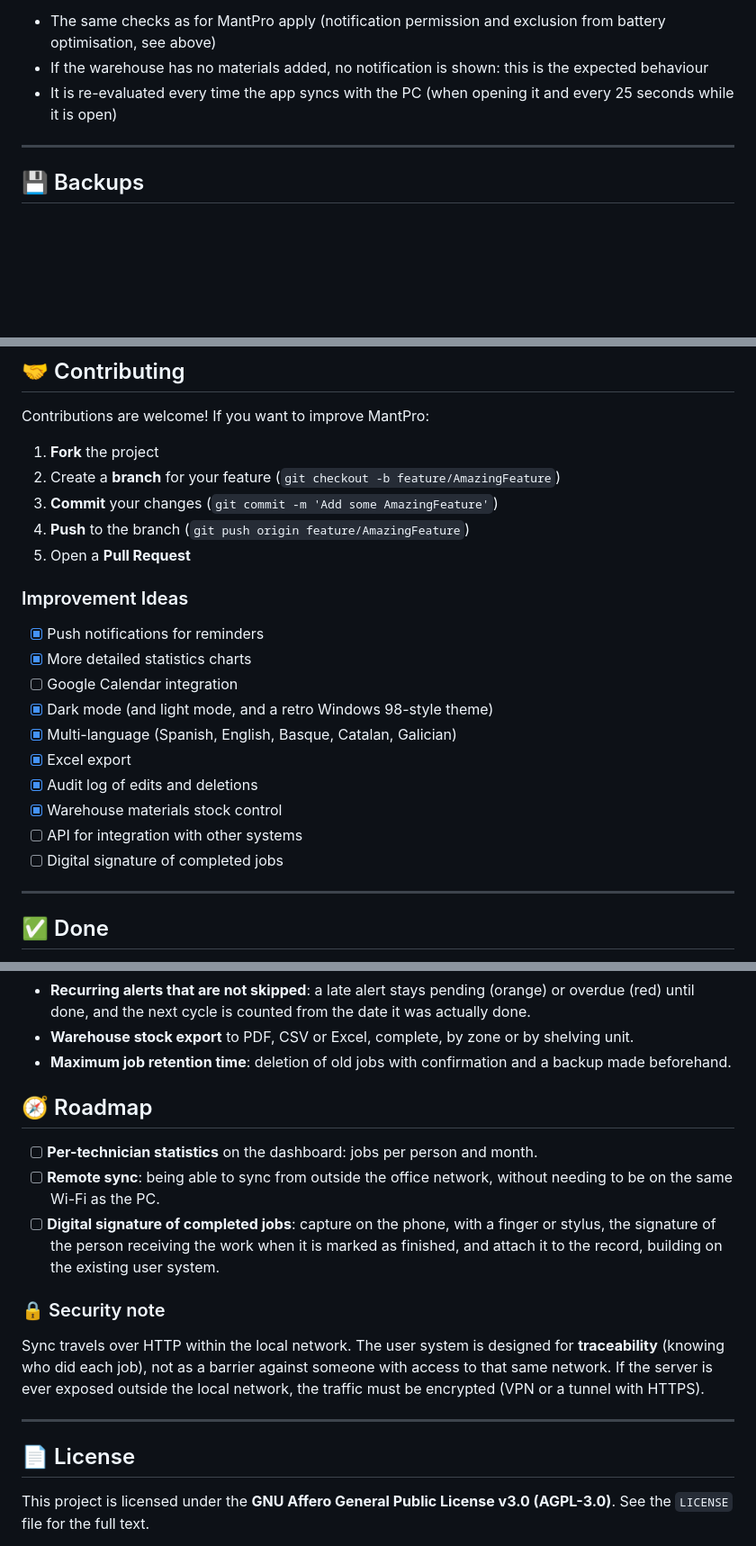
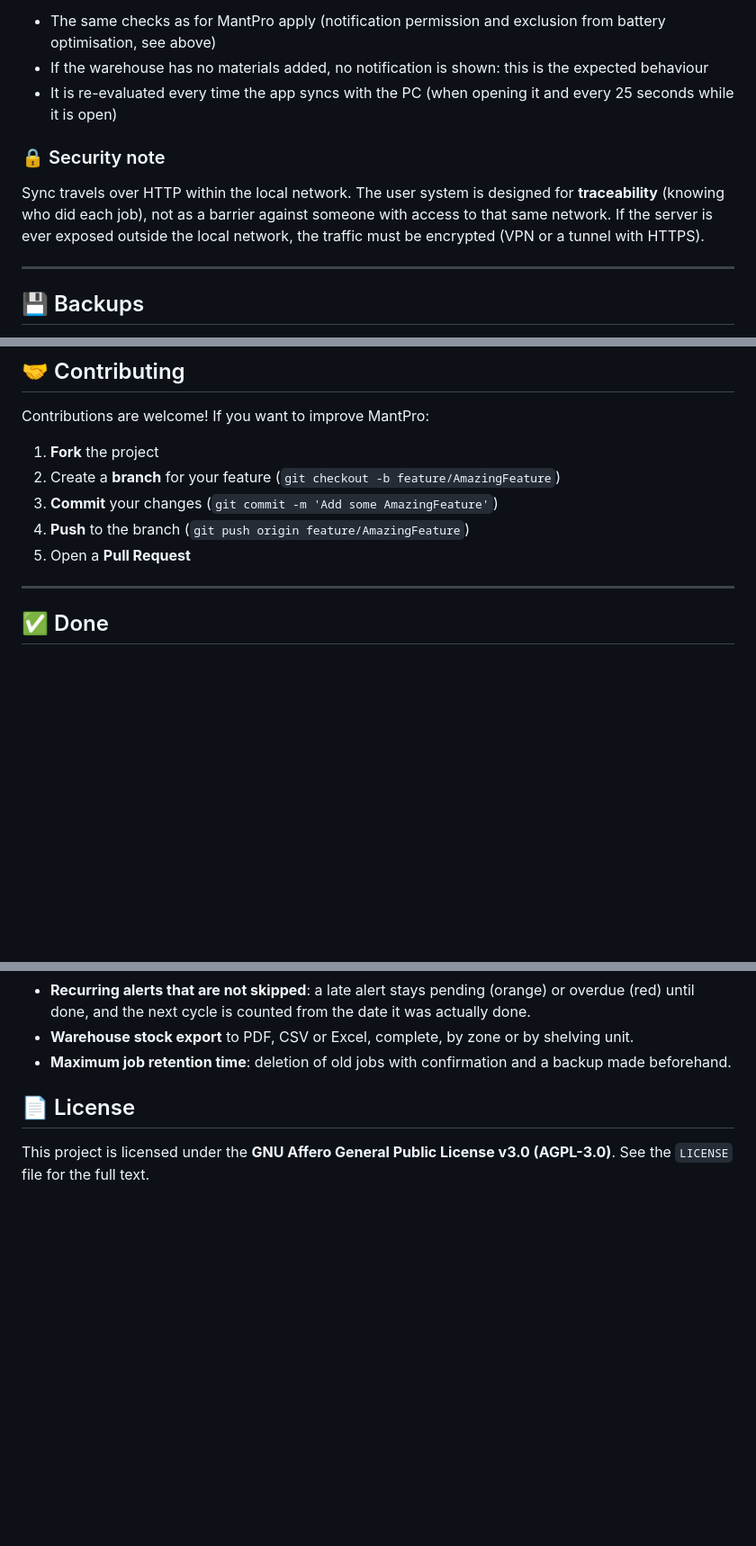
Before and after one commit to AnabasaSoft/MantPro, a Markdown page: README.md, 3 parts joined by grey strips. Shown at 90% size. Rendered like a GitHub page; blank space fills up the shorter version.

```diff
--- a/README.md
+++ b/README.md
@@ -629,6 +628,14 @@ For sync to work:
 - If the warehouse has no materials added, no notification is shown: this is the expected behaviour
 - It is re-evaluated every time the app syncs with the PC (when opening it and every 25 seconds while it is open)
 
+### 🔒 Security note
+
+Sync travels over HTTP within the local network. The user system is
+designed for **traceability** (knowing who did each job), not as a barrier
+against someone with access to that same network. If the server is ever
+exposed outside the local network, the traffic must be encrypted (VPN or a
+tunnel with HTTPS).
+
 ---
 
 ## 💾 Backups
@@ -784,19 +791,6 @@ Contributions are welcome! If you want to improve MantPro:
 4. **Push** to the branch (`git push origin feature/AmazingFeature`)
 5. Open a **Pull Request**
 
-### Improvement Ideas
-
-- [X] Push notifications for reminders
-- [X] More detailed statistics charts
-- [ ] Google Calendar integration
-- [X] Dark mode (and light mode, and a retro Windows 98-style theme)
-- [X] Multi-language (Spanish, English, Basque, Catalan, Galician)
-- [X] Excel export
-- [X] Audit log of edits and deletions
-- [X] Warehouse materials stock control
-- [ ] API for integration with other systems
-- [ ] Digital signature of completed jobs
-
 ---
 
 ## ✅ Done
@@ -873,26 +867,6 @@ Contributions are welcome! If you want to improve MantPro:
   shelving unit.
 - **Maximum job retention time**: deletion of old jobs with confirmation and
   a backup made beforehand.
-
-## 🧭 Roadmap
-
-- [ ] **Per-technician statistics** on the dashboard: jobs per person and month.
-- [ ] **Remote sync**: being able to sync from outside the office network,
-without needing to be on the same Wi-Fi as the PC.
-- [ ] **Digital signature of completed jobs**: capture on the phone, with a
-finger or stylus, the signature of the person receiving the work when it is
-marked as finished, and attach it to the record, building on the existing
-user system.
-
-### 🔒 Security note
-
-Sync travels over HTTP within the local network. The user system is
-designed for **traceability** (knowing who did each job), not as a barrier
-against someone with access to that same network. If the server is ever
-exposed outside the local network, the traffic must be encrypted (VPN or a
-tunnel with HTTPS).
-
----
 
 ## 📄 License
 
```
Also changed, not shown: other parts of README.md (+0 -1 lines), README.es.md (+8 -34 lines), README.eu.md (+8 -34 lines).
